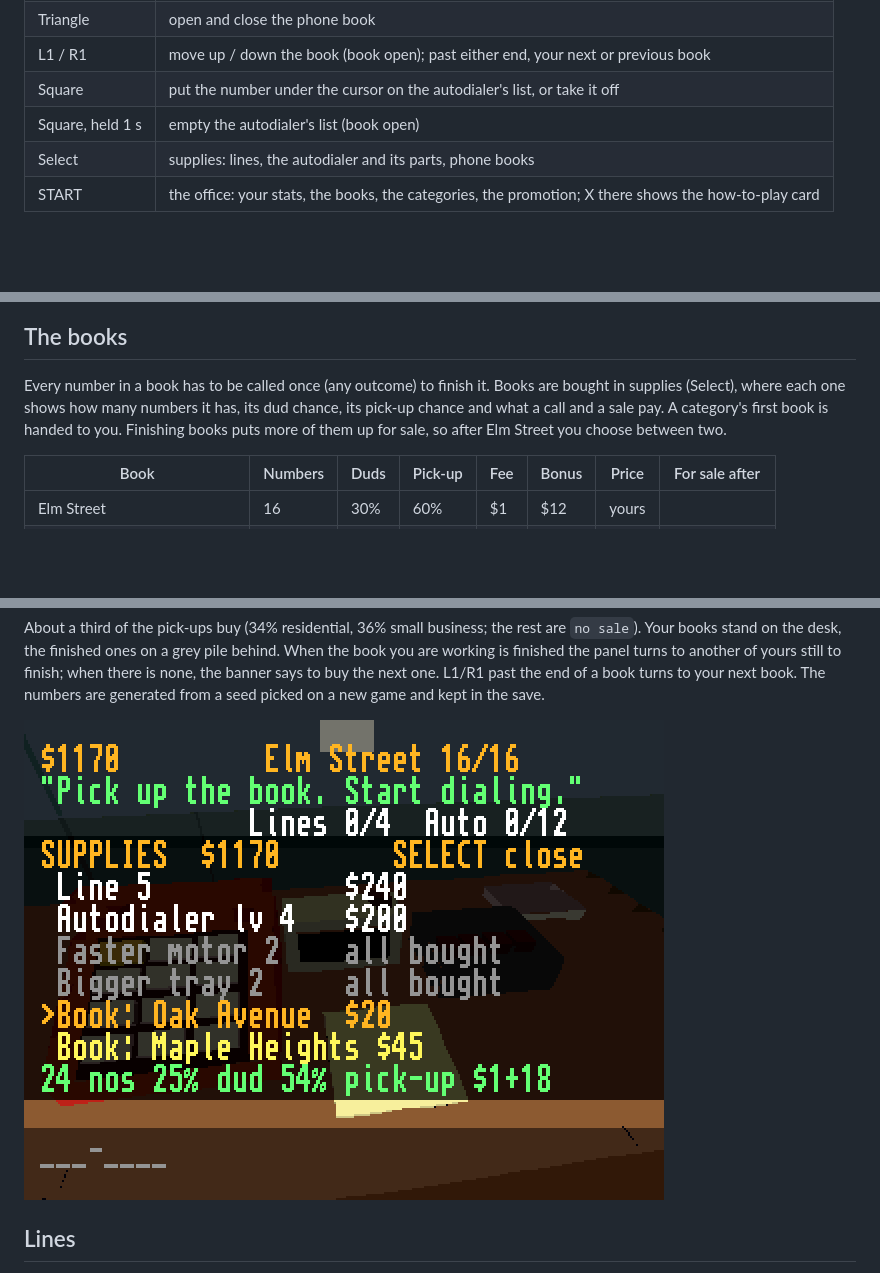
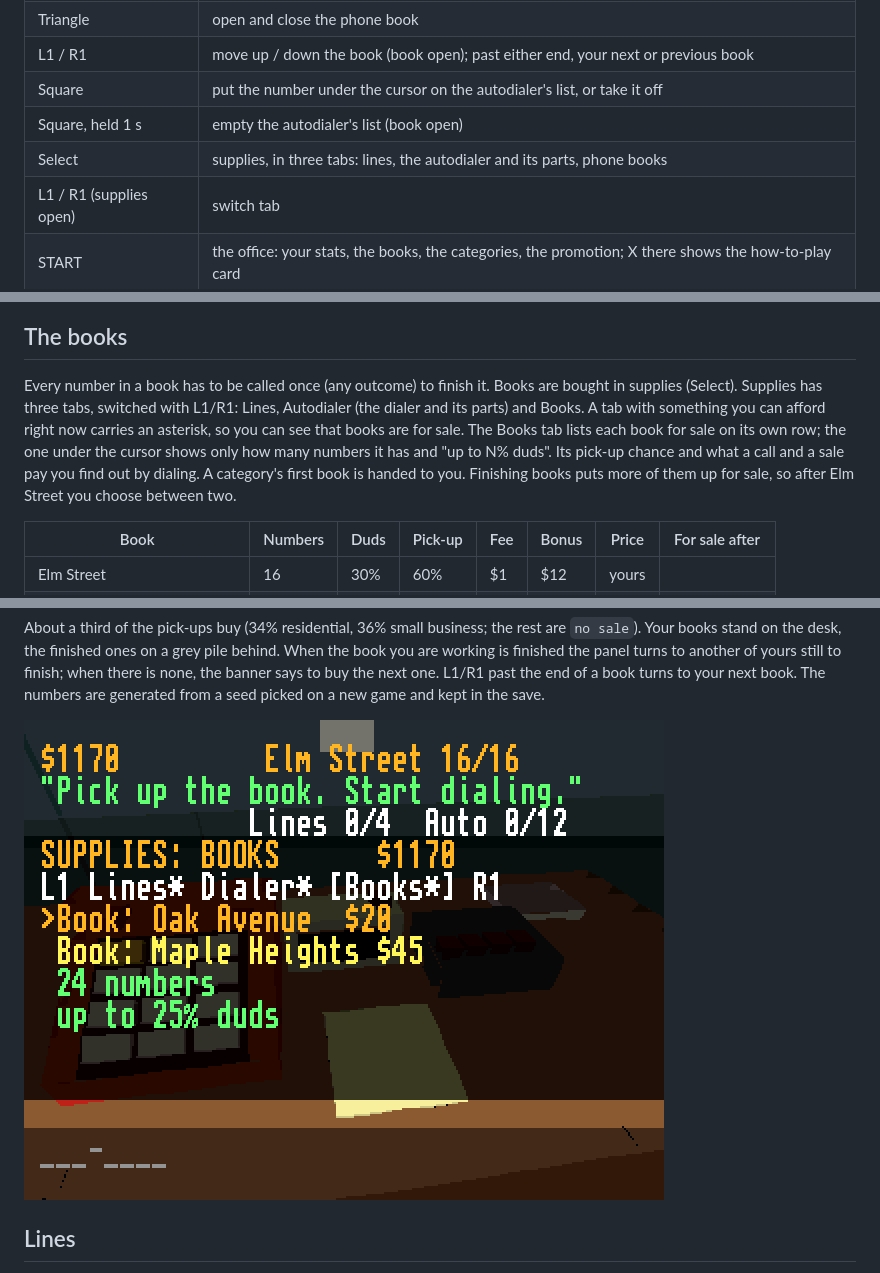
Before and after one commit to rixnobis/dialtone, a Markdown page: docs/phonebooks.md, 3 parts joined by grey strips. Drawn GitHub-style; pictures changed too: docs/img/books-shop.png; blank space fills up the shorter version.

Commit message:
Supplies shop in three tabs (lines, autodialer, books), L1/R1 switch
Books show only the number count and up to N% duds; an asterisk marks a tab with something you can afford.

```diff
--- a/docs/phonebooks.md
+++ b/docs/phonebooks.md
@@ -24,7 +24,8 @@ Large business and CEOs are later; the office shows them locked.
 | L1 / R1 | move up / down the book (book open); past either end, your next or previous book |
 | Square | put the number under the cursor on the autodialer's list, or take it off |
 | Square, held 1 s | empty the autodialer's list (book open) |
-| Select | supplies: lines, the autodialer and its parts, phone books |
+| Select | supplies, in three tabs: lines, the autodialer and its parts, phone books |
+| L1 / R1 (supplies open) | switch tab |
 | START | the office: your stats, the books, the categories, the promotion; X there shows the how-to-play card |
 
 ## The screen
@@ -64,8 +65,11 @@ else is left. The book's bottom line takes turns between its keys.
 ## The books
 
 Every number in a book has to be called once (any outcome) to finish it. Books are bought in
-supplies (Select), where each one shows how many numbers it has, its dud chance, its pick-up chance
-and what a call and a sale pay. A category's first book is handed to you. Finishing books puts more
+supplies (Select). Supplies has three tabs, switched with L1/R1: Lines, Autodialer (the dialer and
+its parts) and Books. A tab with something you can afford right now carries an asterisk, so you can
+see that books are for sale. The Books tab lists each book for sale on its own row; the one under
+the cursor shows only how many numbers it has and "up to N% duds". Its pick-up chance and what a
+call and a sale pay you find out by dialing. A category's first book is handed to you. Finishing books puts more
 of them up for sale, so after Elm Street you choose between two.
 
 | Book | Numbers | Duds | Pick-up | Fee | Bonus | Price | For sale after |
```
Also changed, not shown: 2 other files.
